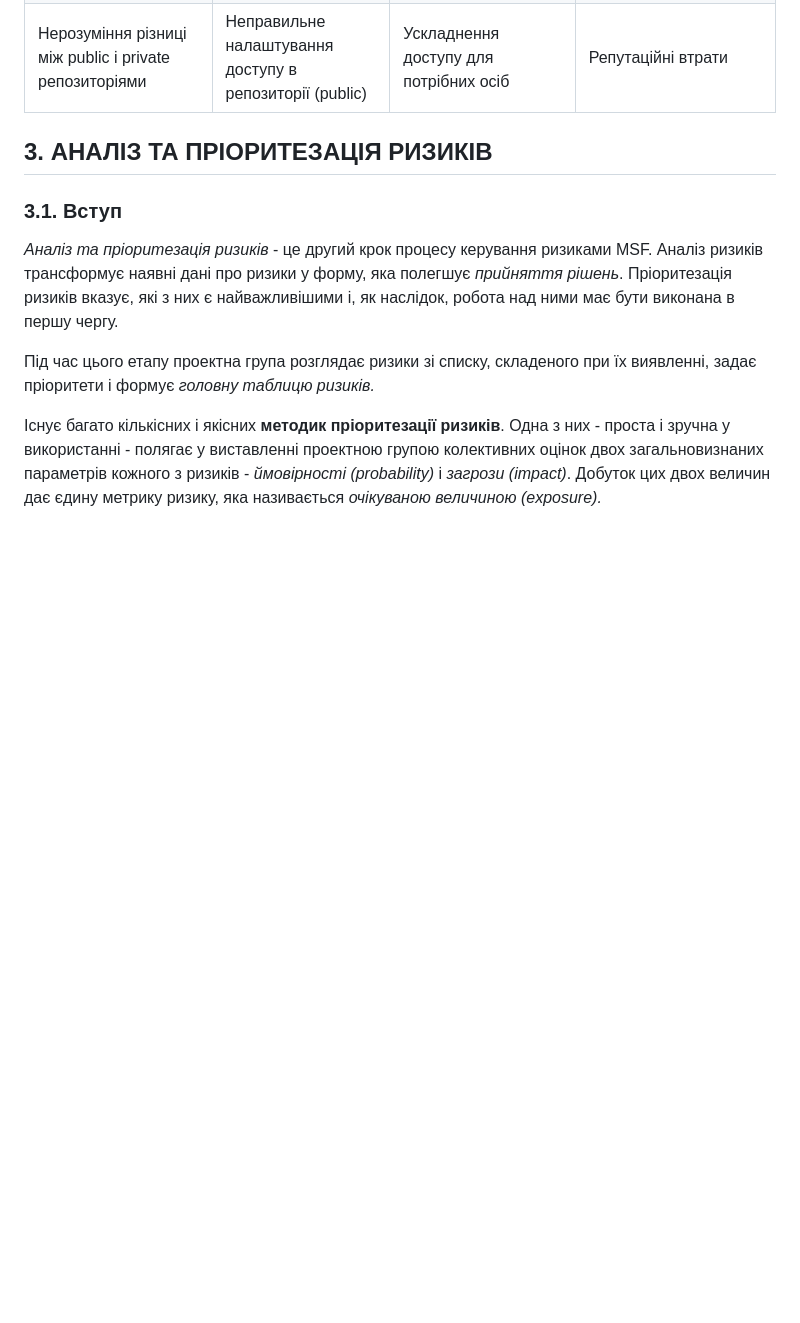
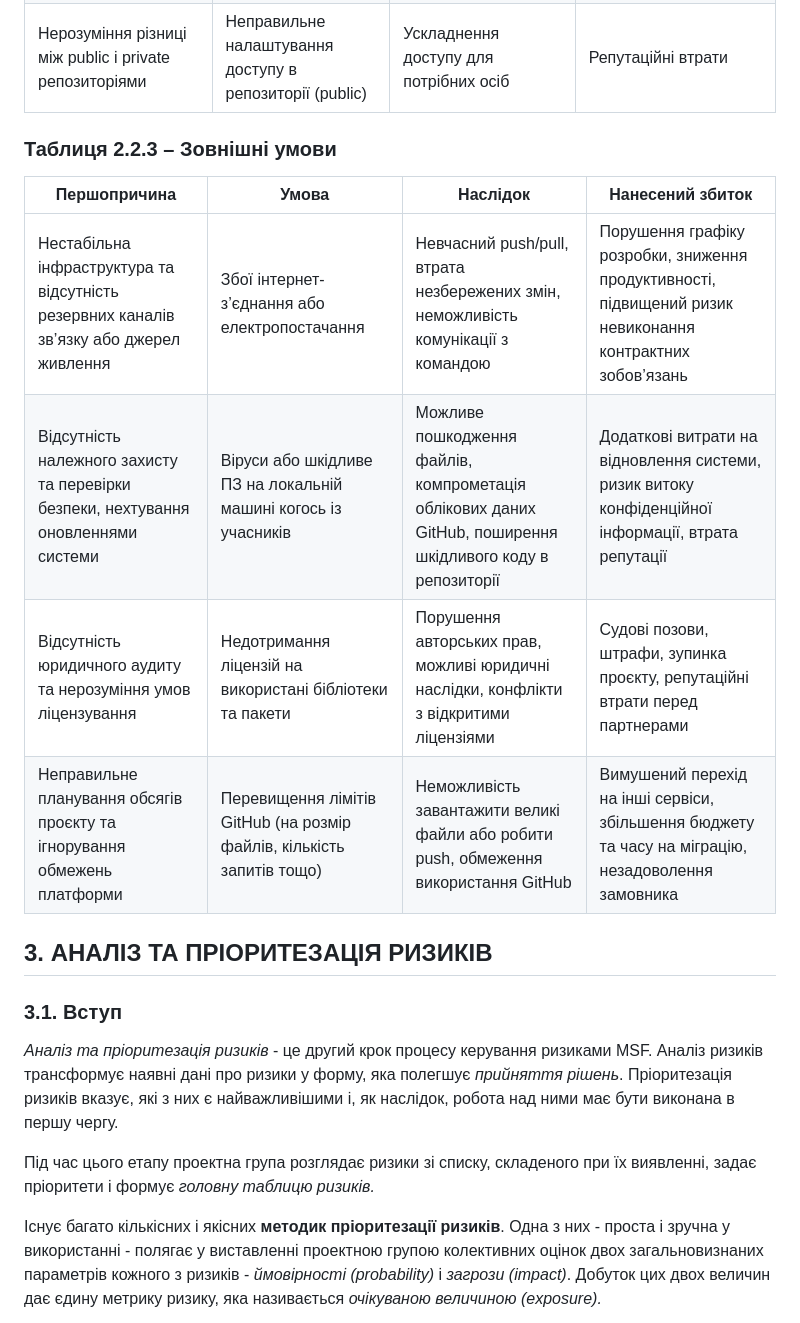
Before and after one commit to TeslenkoPavlo/SE-practice, a Markdown page: docs/1.Envisioning/Оцінка ризиків.md, the part around the change. GitHub-like rendering; blank space fills up the shorter version.

```diff
--- a/docs/1.Envisioning/Оцінка ризиків.md
+++ b/docs/1.Envisioning/Оцінка ризиків.md
@@ -101,6 +101,14 @@
 | Відсутність домовленостей щодо архітектури проєкту та структури каталогів              | Неправильна структура репозиторію або безлад у файлах                                               | Важко знайти потрібні матеріали, втрачається логіка проєкту, зростає плутанина                                                               | Ризик помилок у коді, затримки у випуску функціональності                |
 | Нерозуміння різниці між public і private репозиторіями | Неправильне налаштування доступу в репозиторії (public)                                             | Ускладнення доступу для потрібних осіб                                                                                                       | Репутаційні втрати                |
 
+### Таблиця 2.2.3 – Зовнішні умови
+
+| Першопричина                                                                 | Умова                                                                          | Наслідок                                                                                                                                   | Нанесений збиток                                                                                              |
+|------------------------------------------------------------------------------|--------------------------------------------------------------------------------|--------------------------------------------------------------------------------------------------------------------------------------------|----------------------------------------------------------------------------------------------------------------|
+| Нестабільна інфраструктура та відсутність резервних каналів зв’язку або джерел живлення | Збої інтернет-з’єднання або електропостачання                                    | Невчасний push/pull, втрата незбережених змін, неможливість комунікації з командою                                                           | Порушення графіку розробки, зниження продуктивності, підвищений ризик невиконання контрактних зобов’язань       |
+| Відсутність належного захисту та перевірки безпеки, нехтування оновленнями системи     | Віруси або шкідливе ПЗ на локальній машині когось із учасників                  | Можливе пошкодження файлів, компрометація облікових даних GitHub, поширення шкідливого коду в репозиторії                                   | Додаткові витрати на відновлення системи, ризик витоку конфіденційної інформації, втрата репутації              |
+| Відсутність юридичного аудиту та нерозуміння умов ліцензування                       | Недотримання ліцензій на використані бібліотеки та пакети                       | Порушення авторських прав, можливі юридичні наслідки, конфлікти з відкритими ліцензіями                                                     | Судові позови, штрафи, зупинка проєкту, репутаційні втрати перед партнерами                                    |
+| Неправильне планування обсягів проєкту та ігнорування обмежень платформи             | Перевищення лімітів GitHub (на розмір файлів, кількість запитів тощо)           | Неможливість завантажити великі файли або робити push, обмеження використання GitHub                                                        | Вимушений перехід на інші сервіси, збільшення бюджету та часу на міграцію, незадоволення замовника              |
 
 ## **3. АНАЛІЗ ТА ПРІОРИТЕЗАЦІЯ РИЗИКІВ**
 
```
